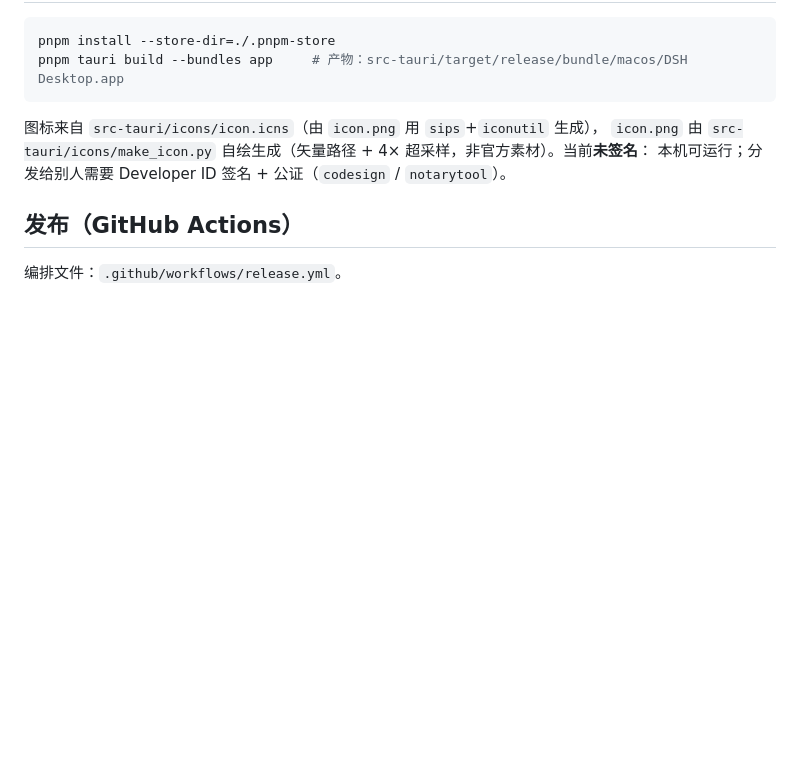
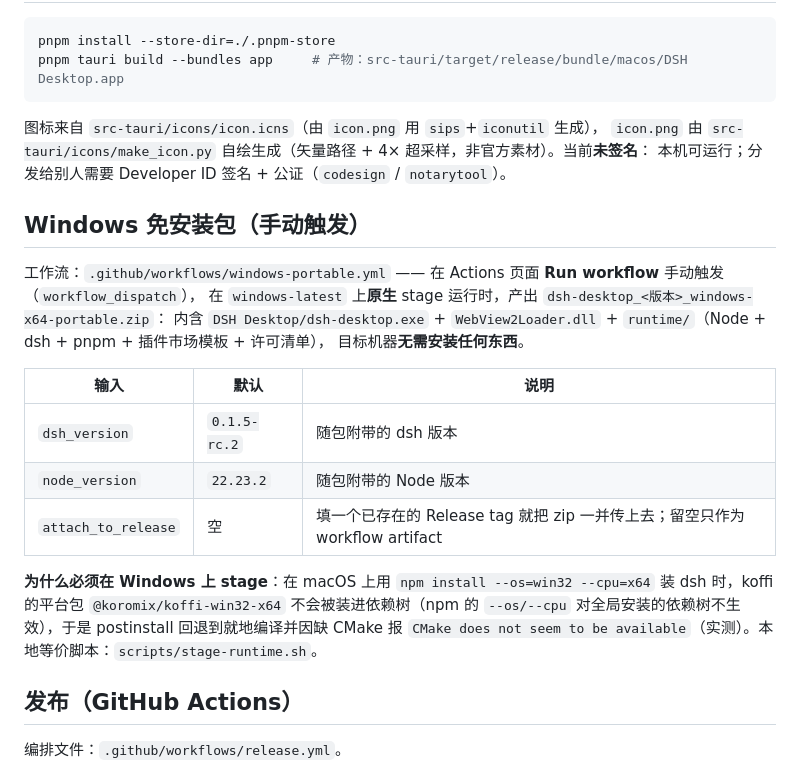
Before and after one commit to tanuki-cat/dsh-desktop, a Markdown page: README.md, the part around the change. Rendered like a GitHub page; blank space fills up the shorter version.

Commit message:
docs: README 增加 Windows 免安装包的手动触发说明

```diff
--- a/README.md
+++ b/README.md
@@ -252,6 +252,22 @@ pnpm tauri build --bundles app     # 产物：src-tauri/target/release/bundle/ma
 `icon.png` 由 `src-tauri/icons/make_icon.py` 自绘生成（矢量路径 + 4× 超采样，非官方素材）。当前**未签名**：
 本机可运行；分发给别人需要 Developer ID 签名 + 公证（`codesign` / `notarytool`）。
 
+## Windows 免安装包（手动触发）
+
+工作流：`.github/workflows/windows-portable.yml` —— 在 Actions 页面 **Run workflow** 手动触发（`workflow_dispatch`），
+在 `windows-latest` 上**原生** stage 运行时，产出 `dsh-desktop_<版本>_windows-x64-portable.zip`：
+内含 `DSH Desktop/dsh-desktop.exe` + `WebView2Loader.dll` + `runtime/`（Node + dsh + pnpm + 插件市场模板 + 许可清单），
+目标机器**无需安装任何东西**。
+
+| 输入 | 默认 | 说明 |
+|---|---|---|
+| `dsh_version` | `0.1.5-rc.2` | 随包附带的 dsh 版本 |
+| `node_version` | `22.23.2` | 随包附带的 Node 版本 |
+| `attach_to_release` | 空 | 填一个已存在的 Release tag 就把 zip 一并传上去；留空只作为 workflow artifact |
+
+**为什么必须在 Windows 上 stage**：在 macOS 上用 `npm install --os=win32 --cpu=x64` 装 dsh 时，koffi 的平台包
+`@koromix/koffi-win32-x64` 不会被装进依赖树（npm 的 `--os/--cpu` 对全局安装的依赖树不生效），于是 postinstall
+回退到就地编译并因缺 CMake 报 `CMake does not seem to be available`（实测）。本地等价脚本：`scripts/stage-runtime.sh`。
 ## 发布（GitHub Actions）
 
 编排文件：`.github/workflows/release.yml`。
```
